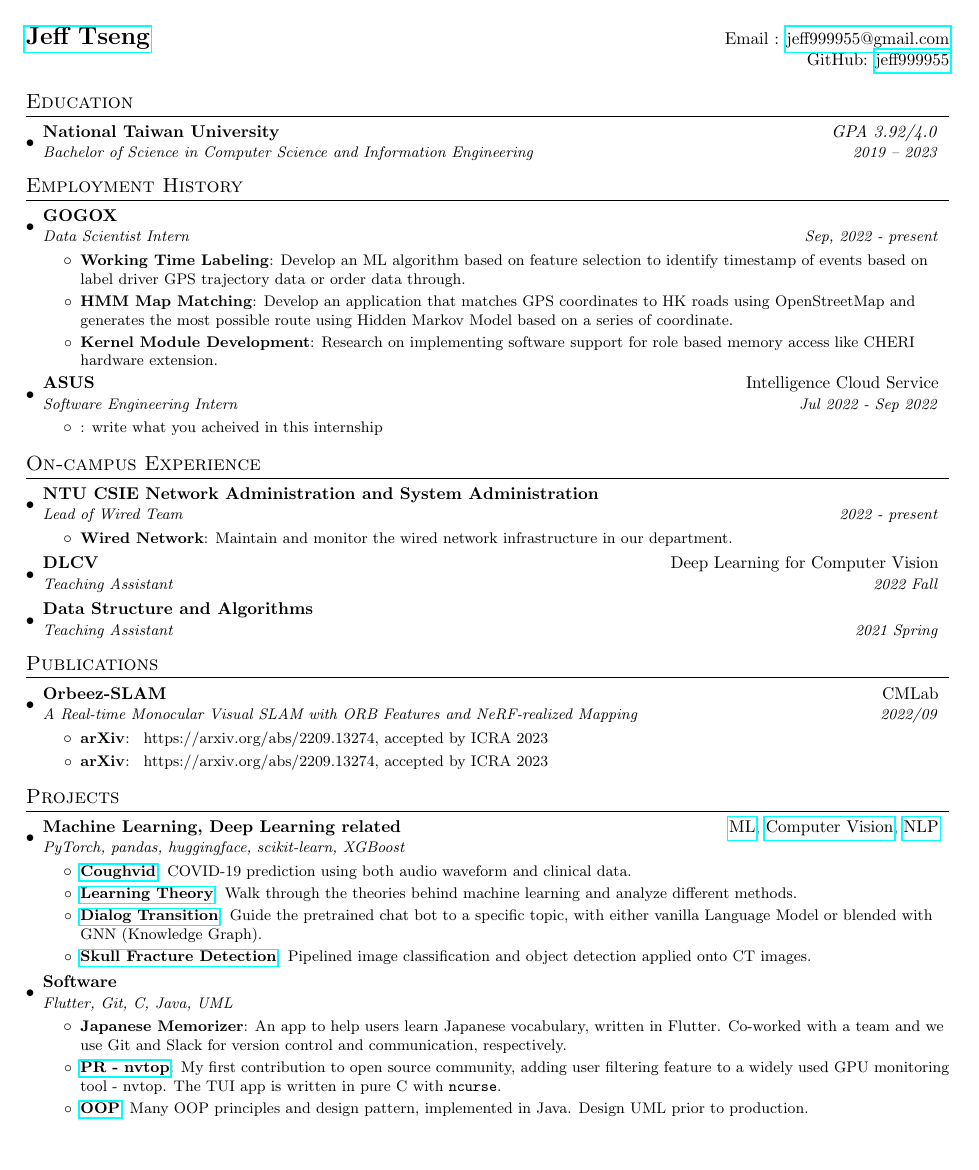
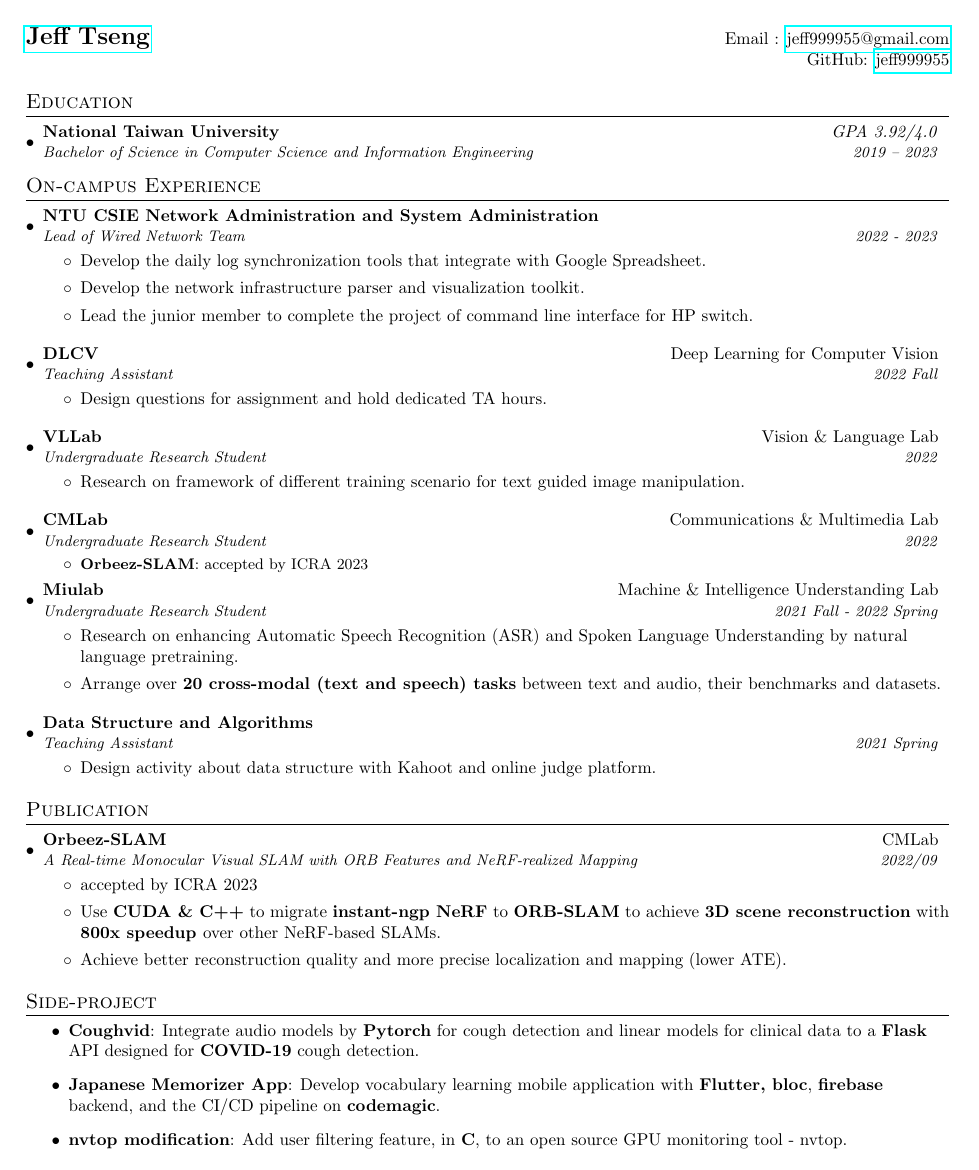
Before and after one commit to jeff999955/CV-for-school, a LaTeX document (main.tex): the whole page before the commit and page 1 of 2 after it. Compiled offline with pdfLaTeX.

Commit message:
Add v1.0

```diff
--- a/main.tex
+++ b/main.tex
@@ -82,28 +82,7 @@
 
 \resumeSubHeadingListEnd
 
-%-----------CURRENT-SITUATION-----------------
-\section{Employment History}
-\resumeSubHeadingListStart
-\resumeSubheading
-{GOGOX}{}{Data Scientist Intern}{Sep, 2022 - present}
-\resumeItemListStart
-\resumeItem{Working Time Labeling}
-{Develop an ML algorithm based on feature selection to identify timestamp of events based on label driver GPS trajectory data or order data through.}
-\resumeItem{HMM Map Matching}{Develop an application that matches GPS coordinates to HK roads using OpenStreetMap and generates the most possible route using Hidden Markov Model based on a series of coordinate.}
-\resumeItem{Kernel Module Development}
-{Research on implementing software support for role based memory access like CHERI hardware extension.}
-\resumeItemListEnd
 
-\resumeSubheading
-{ASUS}{Intelligence Cloud Service}
-{Software Engineering Intern}{Jul 2022 - Sep 2022}
-\resumeItemListStart
-\resumeItem{}
-{write what you acheived in this internship}
-\resumeItemListEnd
-
-\resumeSubHeadingListEnd
 
 %-----------EXPERIENCE-----------------
 \section{On-campus Experience}
@@ -111,29 +90,67 @@
 
 \resumeSubheading
 {NTU CSIE Network Administration and System Administration}{}
-{Lead of Wired Team}{2022 - present}
-\resumeItemListStart
-\resumeItem{Wired Network}
-{Maintain and monitor the wired network infrastructure in our department.}
-% 寫多一點你幹了啥，比如說把機房燒了啥的
-\resumeItemListEnd
+{Lead of Wired Network Team}{2022 - 2023}
+\begin{itemize}
+  \item Develop the daily log synchronization tools that integrate with Google Spreadsheet.
+  \item Develop the network infrastructure parser and visualization toolkit.
+  \item Lead the junior member to complete the project of command line interface for HP switch.
+\end{itemize}
 
 \resumeSubheading
 {DLCV}{Deep Learning for Computer Vision}
 {Teaching Assistant}{2022 Fall}
+\begin{itemize}
+  \item Design questions for assignment and hold dedicated TA hours.
+\end{itemize}
 
+\resumeSubheading{VLLab}{Vision \& Language Lab}{Undergraduate Research Student}{2022}
+\begin{itemize}
+  \item  Research on framework of different training scenario for text guided image manipulation.
+\end{itemize}
+
+\resumeSubheading{CMLab}{Communications \& Multimedia Lab}{Undergraduate Research Student}{2022}
+\resumeItemListStart
+\resumeItem{Orbeez-SLAM}{accepted by ICRA 2023}
+\resumeItemListEnd
+
+\resumeSubheading
+{Miulab}{Machine \& Intelligence Understanding Lab}
+{Undergraduate Research Student}{2021 Fall - 2022 Spring}
+\begin{itemize}
+  \item Research on enhancing Automatic Speech Recognition (ASR) and Spoken Language Understanding by natural language pretraining.
+  \item Arrange over \textbf{20 cross-modal (text and speech) tasks} between text and audio, their benchmarks and datasets.
+\end{itemize}
 
 
 \resumeSubheading
 {Data Structure and Algorithms}{}
 {Teaching Assistant}{2021 Spring}
+\begin{itemize}
+  \item Design activity about data structure with Kahoot and online judge platform.
+\end{itemize}
 
 \resumeSubHeadingListEnd
 
 %-----------PUBLICATIONS-------------
-\section{Publications}
+\section{Publication}
 \resumeSubHeadingListStart
 \resumeSubheading
 {Orbeez-SLAM
 }{CMLab}{A Real-time Monocular Visual SLAM
   with ORB Features and NeRF-realized Mapping}{2022/09}
+\begin{itemize}
+  \item accepted by ICRA 2023
+  \item Use \textbf{CUDA \& C++}
+        to migrate \textbf{instant-ngp NeRF} to \textbf{ORB-SLAM} to achieve \textbf{3D scene reconstruction} with \textbf{800x speedup }over other NeRF-based SLAMs.
+  \item Achieve better reconstruction quality and more precise localization and mapping (lower ATE).
+\end{itemize}
+\resumeSubHeadingListEnd
+
+%-----------PROJECTS-----------------
+\section{Side-project}
+\begin{itemize}
+  \item \textbf{Coughvid}: Integrate audio models by \textbf{Pytorch} for cough detection and linear models for clinical data to a \textbf{Flask} API designed for \textbf{COVID-19} cough detection.
+  \item \textbf{Japanese Memorizer App}: Develop vocabulary learning mobile application with \textbf{Flutter, bloc}, \textbf{firebase} backend, and the CI/CD pipeline on \textbf{codemagic}.
+  \item \textbf{nvtop modification}:  Add user filtering feature, in \textbf{C}, to an open source GPU monitoring tool - nvtop.
+\end{itemize}
@@ -140,5 +169 @@
 \resumeItemListStart
-\resumeItem{arXiv}{
-  https://arxiv.org/abs/2209.13274, accepted by ICRA 2023}
-\resumeItem{arXiv}{
-  https://arxiv.org/abs/2209.13274, accepted by ICRA 2023}
@@ -144,0 +176 @@
+\end{itemize}
@@ -145,24 +192,6 @@
 \resumeItemListEnd
-\resumeSubHeadingListEnd
-%-----------PROJECTS-----------------
-\section{Projects}
-\resumeSubHeadingListStart
+
 \resumeSubheading
-{Machine Learning, Deep Learning related}
-{\href{https://github.com/jeff999955/Machine-Learning-2021-Spring}{ML}, \href{https://github.com/jeff999955/DLCV-2021-Fall}{Computer Vision},
-  \href{https://github.com/jeff999955/ADL-2022-Spring}{NLP}}
-{PyTorch, pandas, huggingface, scikit-learn, XGBoost}{}
+{ASUS}{Intelligence Cloud Service}
+{Software Engineering Intern}{Jul 2022 - Sep 2022}
 \resumeItemListStart
-\resumeItem{\href{https://github.com/AI-LLZ}{Coughvid}}{COVID-19 prediction using both audio waveform and clinical data.}
-\resumeItem{\href{https://neverloses.notion.site/HTML-0161da99ac5f4f0a9a00757ce07afb8f}{Learning Theory}}{Walk through the theories behind machine learning and analyze different methods.}
-\resumeItem{\href{https://github.com/jeff999955/ADL-2022-Spring/tree/main/Final}{Dialog Transition}} {Guide the pretrained chat bot to a specific topic, with either vanilla Language Model or blended with GNN (Knowledge Graph).}
-\resumeItem{\href{https://github.com/jeff999955/DLCV-2021-Fall/tree/main/Final_Project}{Skull Fracture Detection}}
-{Pipelined image classification and object detection applied onto CT images.}
-\resumeItemListEnd
-\resumeSubheading
-{Software}{}
-{Flutter, Git, C, Java, UML}{}
-\resumeItemListStart
-\resumeItem{Japanese Memorizer}{An app to help users learn Japanese vocabulary, written in Flutter. Co-worked with a team and we use Git and Slack for version control and communication, respectively.}
-\resumeItem{\href{https://github.com/Syllo/nvtop/pull/134\#issuecomment-1146659375}{PR - nvtop}}{My first contribution to open source community, adding user filtering feature to a widely used GPU monitoring tool - nvtop. The TUI app is written in pure C with \texttt{ncurse}.}
-\resumeItem{\href{https://github.com/jeff999955/FOOP_2021}{OOP}}{Many OOP principles and design pattern, implemented in Java. Design UML prior to production.}
```
Also changed, not shown: main.pdf (added), main.tex (40 more changed lines), 1 other file.
